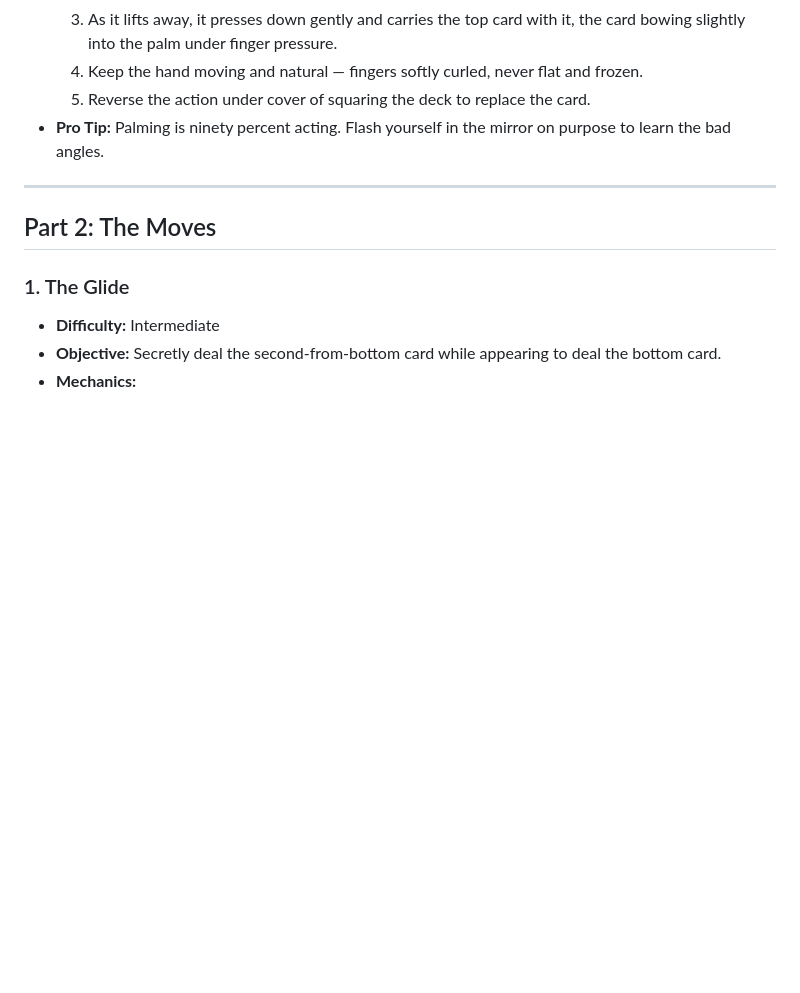
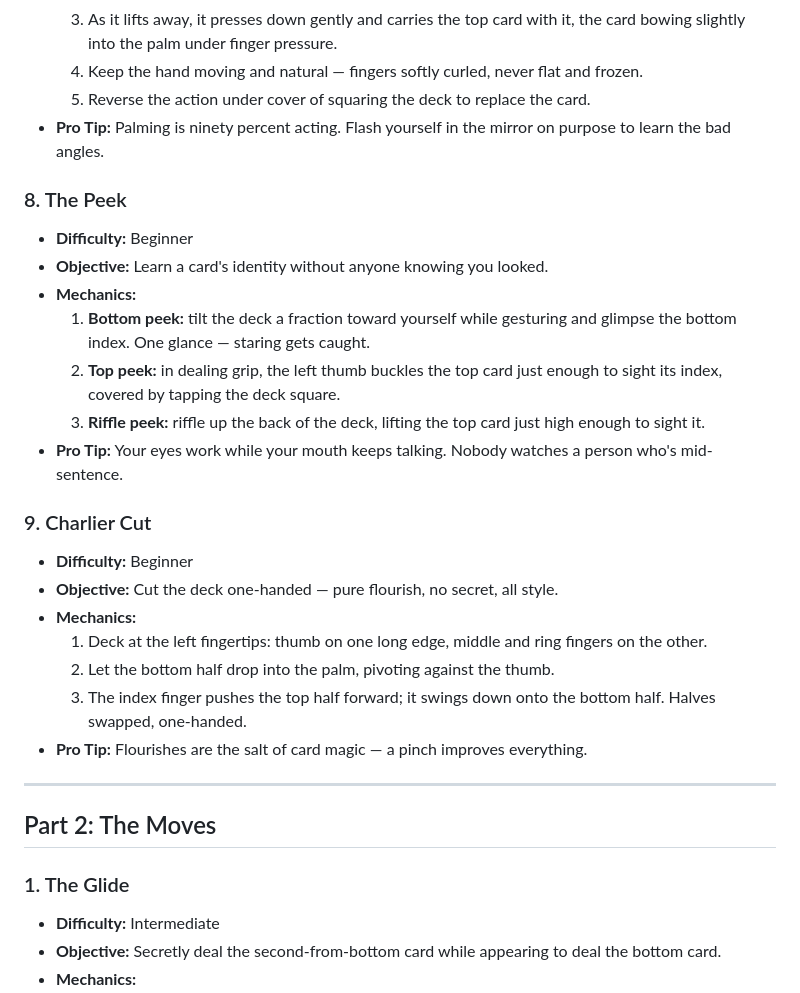
Before and after one commit to scomofo/card-tricks, a Markdown page: CURRICULUM.md, the part around one of its changes. GitHub-like rendering; blank space fills up the shorter version.

```diff
--- a/CURRICULUM.md
+++ b/CURRICULUM.md
@@ -76,6 +76,24 @@ A progressive syllabus for the thirteen tricks in the [Sleight School guide](htt
   5. Reverse the action under cover of squaring the deck to replace the card.
 * **Pro Tip:** Palming is ninety percent acting. Flash yourself in the mirror on purpose to learn the bad angles.
 
+### 8. The Peek
+* **Difficulty:** Beginner
+* **Objective:** Learn a card's identity without anyone knowing you looked.
+* **Mechanics:**
+  1. **Bottom peek:** tilt the deck a fraction toward yourself while gesturing and glimpse the bottom index. One glance — staring gets caught.
+  2. **Top peek:** in dealing grip, the left thumb buckles the top card just enough to sight its index, covered by tapping the deck square.
+  3. **Riffle peek:** riffle up the back of the deck, lifting the top card just high enough to sight it.
+* **Pro Tip:** Your eyes work while your mouth keeps talking. Nobody watches a person who's mid-sentence.
+
+### 9. Charlier Cut
+* **Difficulty:** Beginner
+* **Objective:** Cut the deck one-handed — pure flourish, no secret, all style.
+* **Mechanics:**
+  1. Deck at the left fingertips: thumb on one long edge, middle and ring fingers on the other.
+  2. Let the bottom half drop into the palm, pivoting against the thumb.
+  3. The index finger pushes the top half forward; it swings down onto the bottom half. Halves swapped, one-handed.
+* **Pro Tip:** Flourishes are the salt of card magic — a pinch improves everything.
+
 ---
 
 ## Part 2: The Moves
```
Also changed, not shown: other parts of CURRICULUM.md (+38 -0 lines).
